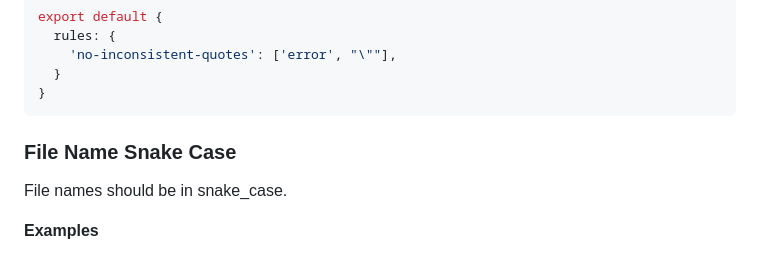
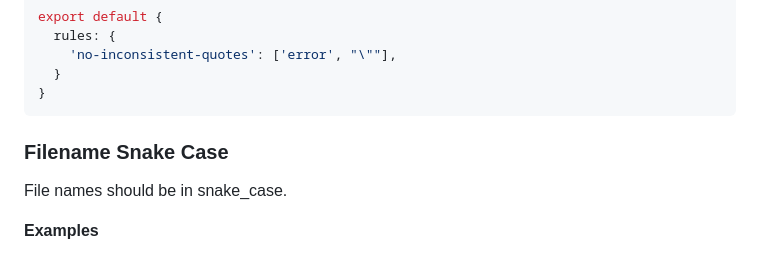
Before and after one commit to cjmarkham/Gherklin, a Markdown page: src/rules/README.md, the part around one of its changes. Rendered like a GitHub page.

Commit message:
add filename-snake-case rule

````diff
--- a/src/rules/README.md
+++ b/src/rules/README.md
@@ -594,7 +594,7 @@ export default {
 }
 ```
 
-### File Name Snake Case
+### Filename Snake Case
 
 File names should be in snake_case.
 
````
Also changed, not shown: other parts of src/rules/README.md (+1 -1 lines).
